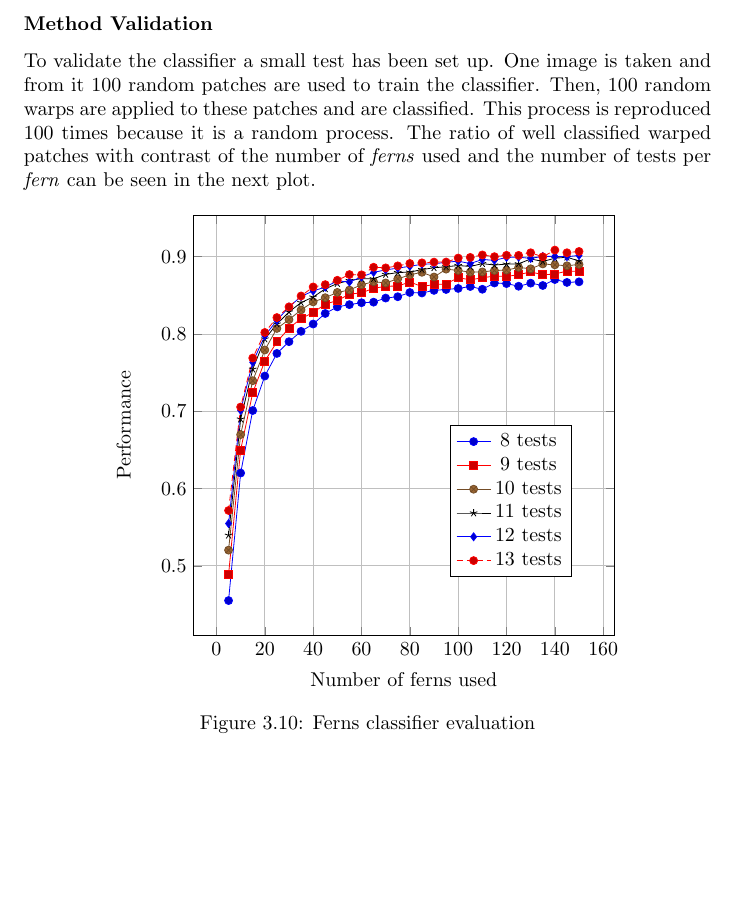
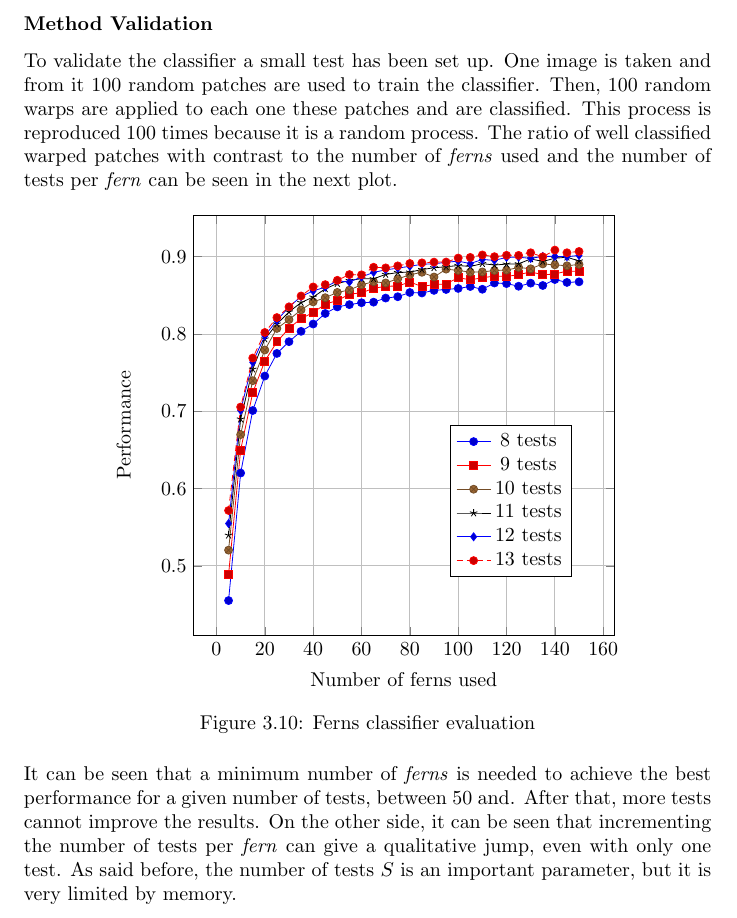
Before and after one commit to focs/my_rpg_templates, a LaTeX thesis (thesis_template/Report.tex, which reads thesis_template/chapters/2_approach.tex): part of page 26 of 38, cut so that both start at the same text, the shorter picture padded with empty space. Compiled offline with pdfLaTeX.

Commit message:
Final comment on ferns plot

```diff
--- a/thesis_template/chapters/2_approach.tex
+++ b/thesis_template/chapters/2_approach.tex
@@ -396,231 +396,8 @@ where $N_{k,c_i}$ is the number views of class $c_i$ that evaluates to $k$ and $
 \subsubsection{Method Validation}
 \label{ssub:ferns_method_validation}
 
-To validate the classifier a small test has been set up. One image is taken and from it 100 random patches are used to train the classifier. Then, 100 random warps are applied to these patches and are classified. This process is reproduced 100 times because it is a random process. The ratio of well classified warped patches with contrast of the number of \textit{ferns} used and the number of tests per \textit{fern} can be seen in the next plot.
+To validate the classifier a small test has been set up. One image is taken and from it 100 random patches are used to train the classifier. Then, 100 random warps are applied to each one these patches and are classified. This process is reproduced 100 times because it is a random process. The ratio of well classified warped patches with contrast to the number of \textit{ferns} used and the number of tests per \textit{fern} can be seen in the next plot.
 
-
-%\begin{tikzpicture}
-%\begin{axis}[
-%height=9cm,
-%width=9cm,
-%grid=major,
-%xlabel=hola,
-%ylabel=adeu
-%]
-%
-%\addplot coordinates
-%{
-%  (  5,0.611906)
-%  ( 10,0.746953)
-%  ( 15,0.81354 )
-%  ( 20,0.85091 )
-%  ( 25,0.868608)
-%  ( 30,0.877294)
-%  ( 35,0.8861  )
-%  ( 40,0.894782)
-%  ( 45,0.898805)
-%  ( 50,0.900189)
-%  ( 55,0.903035)
-%  ( 60,0.914335)
-%  ( 65,0.91471 )
-%  ( 70,0.909981)
-%  ( 75,0.917943)
-%  ( 80,0.91386 )
-%  ( 85,0.91913 )
-%  ( 90,0.91375 )
-%  ( 95,0.918169)
-%  (100,0.922886)
-%  (105,0.918348)
-%  (110,0.922474)
-%  (115,0.923372)
-%  (120,0.918301)
-%  (125,0.921832)
-%  (130,0.92336 )
-%  (135,0.926459)
-%  (140,0.929506)
-%  (145,0.925352)
-%  (150,0.927638)
-%};
-%\addlegendentry{Starting test with 8}
-%
-%\addplot coordinates
-%{
-%  (  5,0.647313)
-%  ( 10,0.773075)
-%  ( 15,0.828111)
-%  ( 20,0.851374)
-%  ( 25,0.873437)
-%  ( 30,0.8884  )
-%  ( 35,0.895329)
-%  ( 40,0.897437)
-%  ( 45,0.900028)
-%  ( 50,0.9106  )
-%  ( 55,0.914759)
-%  ( 60,0.915583)
-%  ( 65,0.923693)
-%  ( 70,0.920662)
-%  ( 75,0.922914)
-%  ( 80,0.924085)
-%  ( 85,0.919677)
-%  ( 90,0.922637)
-%  ( 95,0.929174)
-%  (100,0.926049)
-%  (105,0.920981)
-%  (110,0.927521)
-%  (115,0.927604)
-%  (120,0.928871)
-%  (125,0.933295)
-%  (130,0.932722)
-%  (135,0.931251)
-%  (140,0.934049)
-%  (145,0.932926)
-%  (150,0.932927)
-%};
-%\addlegendentry{Starting test with 9}
-%
-%\addplot coordinates
-%{
-%  (  5,0.666433)
-%  ( 10,0.780569)
-%  ( 15,0.841805)
-%  ( 20,0.861785)
-%  ( 25,0.880106)
-%  ( 30,0.889655)
-%  ( 35,0.902569)
-%  ( 40,0.907179)
-%  ( 45,0.90605 )
-%  ( 50,0.915868)
-%  ( 55,0.919375)
-%  ( 60,0.926114)
-%  ( 65,0.922165)
-%  ( 70,0.928139)
-%  ( 75,0.927301)
-%  ( 80,0.928778)
-%  ( 85,0.937536)
-%  ( 90,0.927311)
-%  ( 95,0.932855)
-%  (100,0.930164)
-%  (105,0.937211)
-%  (110,0.934534)
-%  (115,0.931139)
-%  (120,0.933956)
-%  (125,0.934776)
-%  (130,0.936754)
-%  (135,0.939867)
-%  (140,0.937029)
-%  (145,0.933167)
-%  (150,0.931782)
-%};
-%\addlegendentry{Starting test with 10}
-%
-%\addplot coordinates
-%{
-%  (  5,0.677536)
-%  ( 10,0.793594)
-%  ( 15,0.843825)
-%  ( 20,0.876226)
-%  ( 25,0.88533 )
-%  ( 30,0.898161)
-%  ( 35,0.905165)
-%  ( 40,0.912597)
-%  ( 45,0.917115)
-%  ( 50,0.915842)
-%  ( 55,0.926304)
-%  ( 60,0.924285)
-%  ( 65,0.923873)
-%  ( 70,0.926913)
-%  ( 75,0.930721)
-%  ( 80,0.932727)
-%  ( 85,0.930798)
-%  ( 90,0.932624)
-%  ( 95,0.932255)
-%  (100,0.93505 )
-%  (105,0.940008)
-%  (110,0.93772 )
-%  (115,0.941688)
-%  (120,0.937759)
-%  (125,0.94243 )
-%  (130,0.936116)
-%  (135,0.944297)
-%  (140,0.9423  )
-%  (145,0.942671)
-%  (150,0.943069)
-%};
-%\addlegendentry{Starting test with 11}
-%
-%\addplot coordinates
-%{
-%  (  5,0.691823)
-%  ( 10,0.801977)
-%  ( 15,0.84622 )
-%  ( 20,0.871452)
-%  ( 25,0.88331 )
-%  ( 30,0.905238)
-%  ( 35,0.909072)
-%  ( 40,0.908045)
-%  ( 45,0.911443)
-%  ( 50,0.917715)
-%  ( 55,0.924286)
-%  ( 60,0.929765)
-%  ( 65,0.928045)
-%  ( 70,0.931749)
-%  ( 75,0.926873)
-%  ( 80,0.934515)
-%  ( 85,0.932165)
-%  ( 90,0.944389)
-%  ( 95,0.937691)
-%  (100,0.933969)
-%  (105,0.942654)
-%  (110,0.941569)
-%  (115,0.943457)
-%  (120,0.939013)
-%  (125,0.943969)
-%  (130,0.941761)
-%  (135,0.945584)
-%  (140,0.940012)
-%  (145,0.943518)
-%  (150,0.942326)
-%};
-%\addlegendentry{Starting test with 12}
-%
-%\addplot coordinates
-%{
-%  (  5,0.697447)
-%  ( 10,0.80819 )
-%  ( 15,0.848335)
-%  ( 20,0.873454)
-%  ( 25,0.889331)
-%  ( 30,0.897887)
-%  ( 35,0.909651)
-%  ( 40,0.917206)
-%  ( 45,0.920271)
-%  ( 50,0.919475)
-%  ( 55,0.925751)
-%  ( 60,0.929024)
-%  ( 65,0.926151)
-%  ( 70,0.929887)
-%  ( 75,0.932009)
-%  ( 80,0.93693 )
-%  ( 85,0.937005)
-%  ( 90,0.940786)
-%  ( 95,0.9351  )
-%  (100,0.938899)
-%  (105,0.941297)
-%  (110,0.943029)
-%  (115,0.942325)
-%  (120,0.942684)
-%  (125,0.946154)
-%  (130,0.9396  )
-%  (135,0.948533)
-%  (140,0.948097)
-%  (145,0.944212)
-%  (150,0.944371)
-%};
-%\addlegendentry{Starting test with 13}
-%
-%\end{axis}
-%\end{tikzpicture}
-%
 
 \begin{figure}[htpb]
 
@@ -852,3 +629,5 @@ To validate the classifier a small test has been set up. One image is taken and
   \caption{Ferns classifier evaluation}
   \label{fig:ferns_classifier_evaluation}
 \end{figure}
+
+It can be seen that a minimum number of \textit{ferns} is needed to achieve the best performance for a given number of tests, between 50 and. After that, more tests cannot improve the results. On the other side, it can be seen that incrementing the number of tests per \textit{fern} can give a qualitative jump, even with only one test. As said before, the number of tests $S$ is an important parameter, but it is very limited by memory.\\
```
Also changed, not shown: thesis_template/chapters/2_approach.tex (2 more changed lines).
